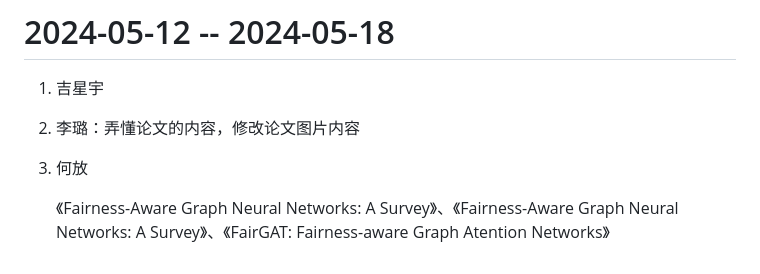
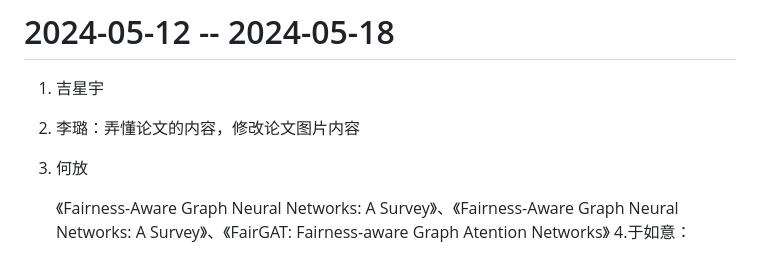
Before and after one commit to GloFori/Trustworthy-GNN, a Markdown page: README.md, the part around the change. GitHub-like rendering.

```diff
--- a/README.md
+++ b/README.md
@@ -111,3 +111,4 @@
 3. 何放
 
    《Fairness-Aware Graph Neural Networks: A Survey》、《Fairness-Aware Graph Neural Networks: A Survey》、《FairGAT: Fairness-aware Graph Atention Networks》
+4.于如意：
```
